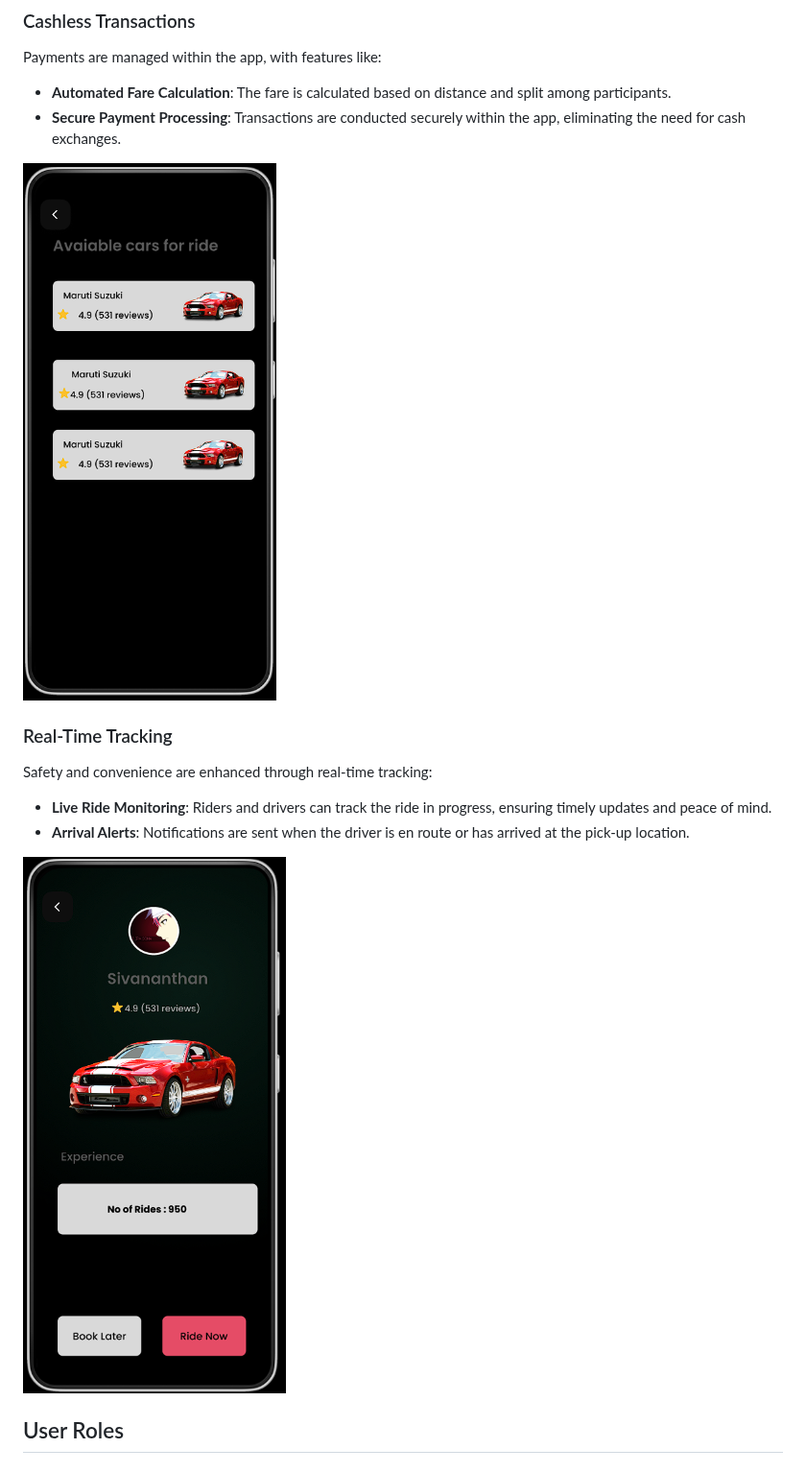
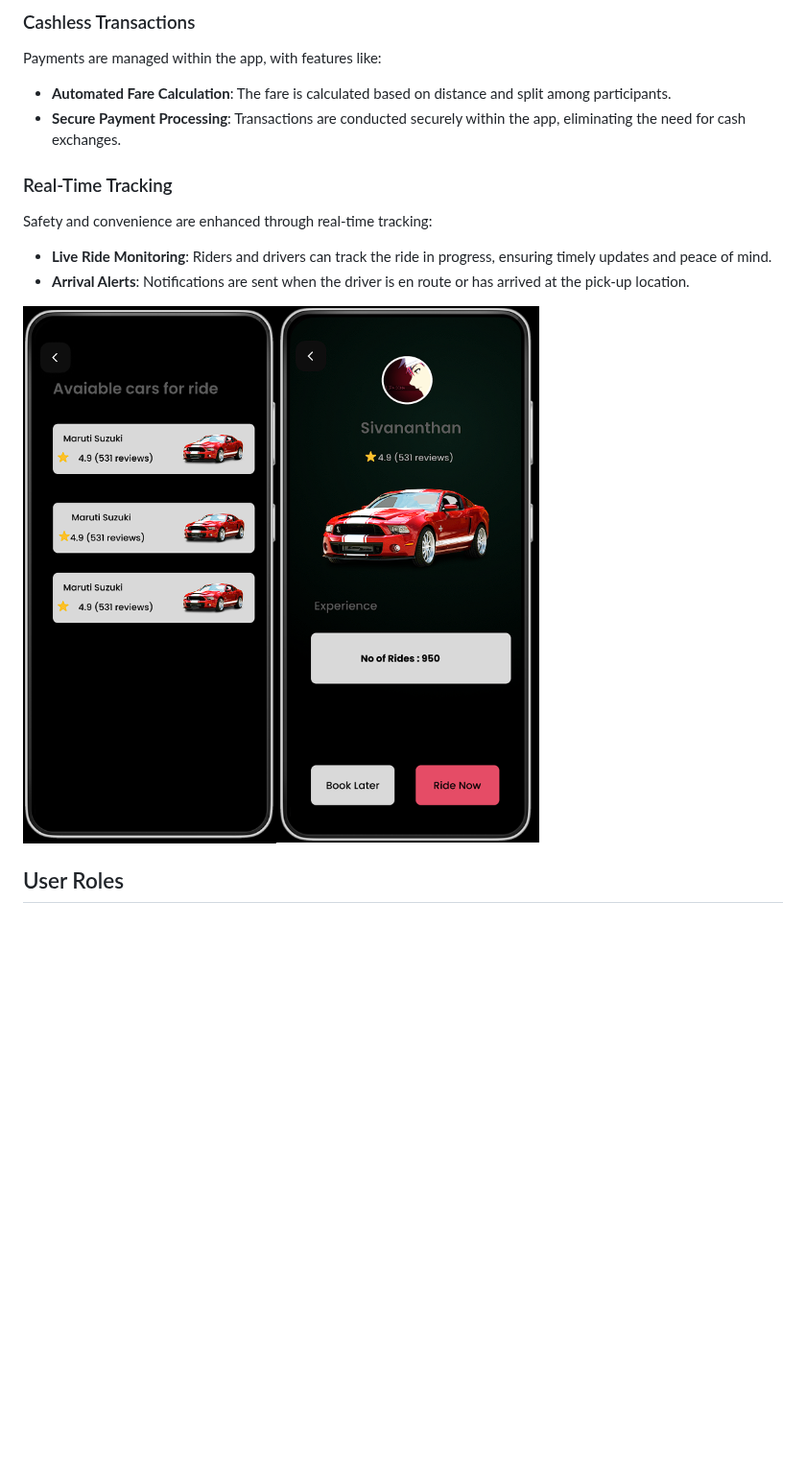
Before and after one commit to MSivananthan/-TECHTITANS_DHAANISH-RideShare-Application, a Markdown page: README.md, the part around one of its changes. Shown at 96% size. GitHub-like rendering; blank space fills up the shorter version.

```diff
--- a/README.md
+++ b/README.md
@@ -47,14 +47,14 @@ Payments are managed within the app, with features like:
 - **Automated Fare Calculation**: The fare is calculated based on distance and split among participants.
 - **Secure Payment Processing**: Transactions are conducted securely within the app, eliminating the need for cash exchanges.
 
-<img src="6.png">
+
 
 ### Real-Time Tracking
 Safety and convenience are enhanced through real-time tracking:
 - **Live Ride Monitoring**: Riders and drivers can track the ride in progress, ensuring timely updates and peace of mind.
 - **Arrival Alerts**: Notifications are sent when the driver is en route or has arrived at the pick-up location.
 
-<img src="7.png">
+<img src="6.png"><img src="7.png">
 
 ## User Roles
 
```
Also changed, not shown: other parts of README.md (+4 -4 lines).
